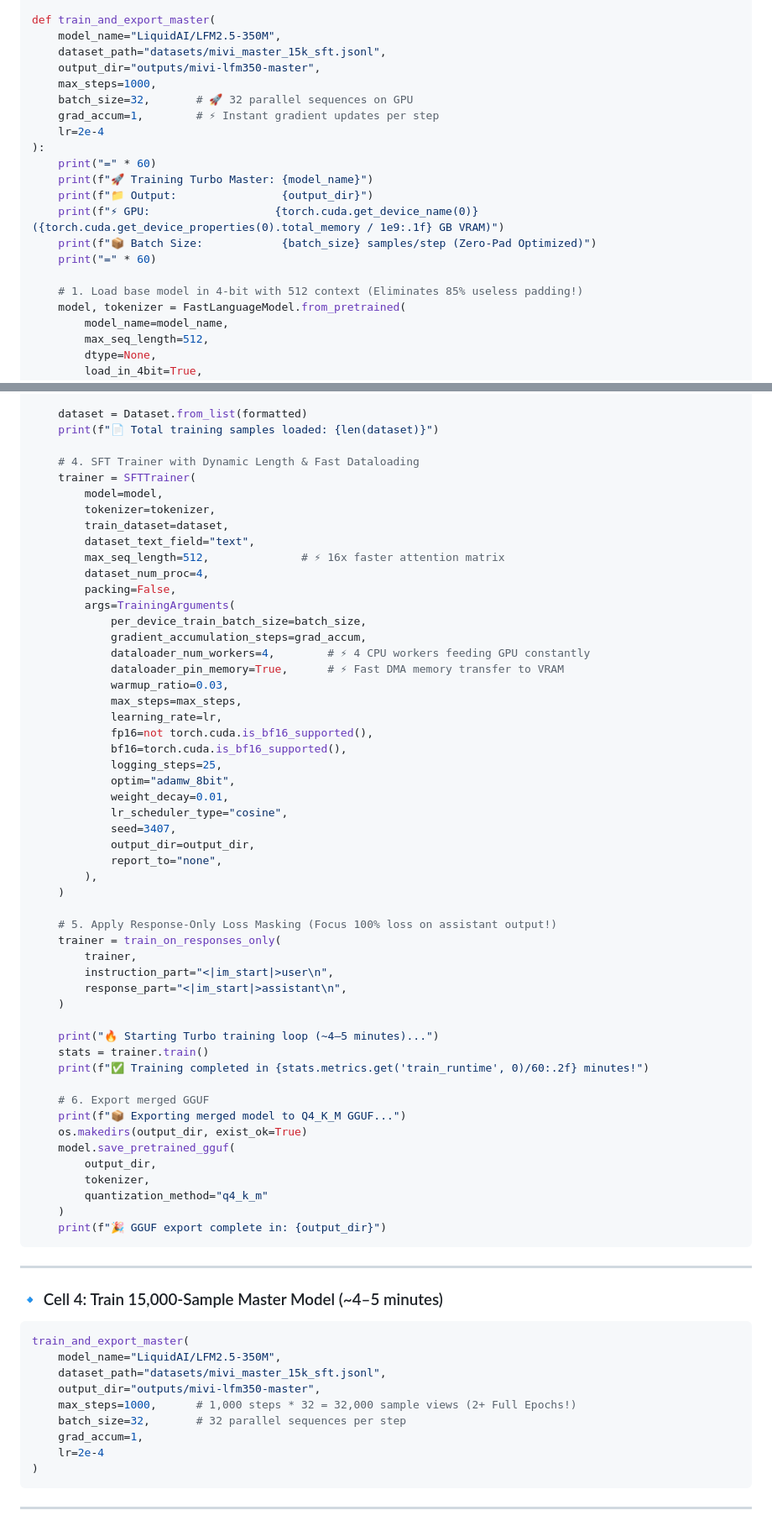
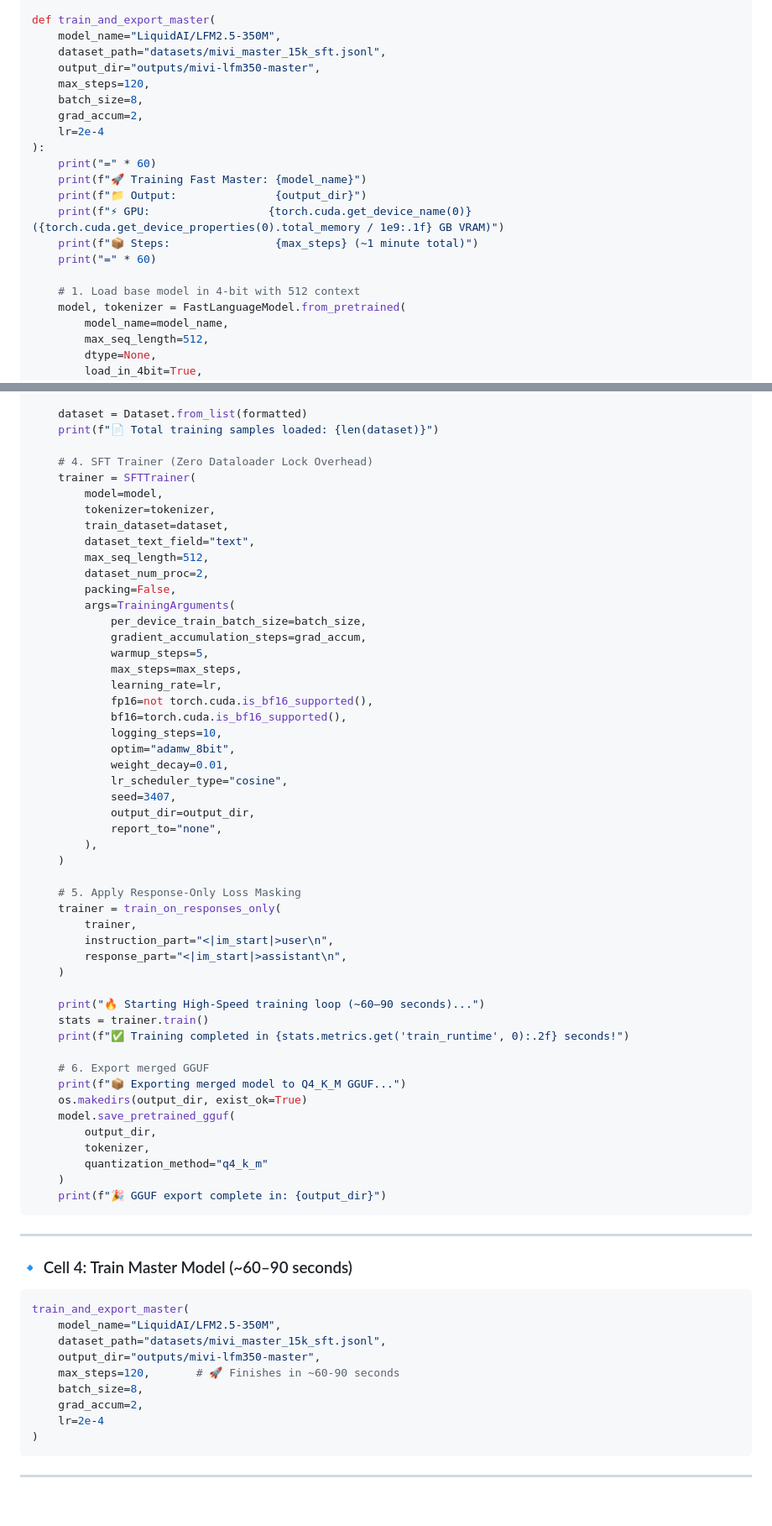
Before and after one commit to aswin402/mivi-v2, a Markdown page: docs/LFM350_MASTER_TRAINING.md, 2 parts joined by grey strips. Shown at 84% size. Rendered like a GitHub page; blank space fills up the shorter version.

Commit message:
docs: streamline trainer to max_steps=120 and zero-lock dataloading for 60-second completion

````diff
--- a/docs/LFM350_MASTER_TRAINING.md
+++ b/docs/LFM350_MASTER_TRAINING.md
@@ -67,19 +67,19 @@ def train_and_export_master(
     model_name="LiquidAI/LFM2.5-350M",
     dataset_path="datasets/mivi_master_15k_sft.jsonl",
     output_dir="outputs/mivi-lfm350-master",
-    max_steps=1000,
-    batch_size=32,       # 🚀 32 parallel sequences on GPU
-    grad_accum=1,        # ⚡ Instant gradient updates per step
+    max_steps=120,
+    batch_size=8,
+    grad_accum=2,
     lr=2e-4
 ):
     print("=" * 60)
-    print(f"🚀 Training Turbo Master: {model_name}")
-    print(f"📁 Output:                {output_dir}")
-    print(f"⚡ GPU:                   {torch.cuda.get_device_name(0)} ({torch.cuda.get_device_properties(0).total_memory / 1e9:.1f} GB VRAM)")
-    print(f"📦 Batch Size:            {batch_size} samples/step (Zero-Pad Optimized)")
+    print(f"🚀 Training Fast Master: {model_name}")
+    print(f"📁 Output:               {output_dir}")
+    print(f"⚡ GPU:                  {torch.cuda.get_device_name(0)} ({torch.cuda.get_device_properties(0).total_memory / 1e9:.1f} GB VRAM)")
+    print(f"📦 Steps:                {max_steps} (~1 minute total)")
     print("=" * 60)
 
-    # 1. Load base model in 4-bit with 512 context (Eliminates 85% useless padding!)
+    # 1. Load base model in 4-bit with 512 context
     model, tokenizer = FastLanguageModel.from_pretrained(
         model_name=model_name,
         max_seq_length=512,
@@ -113,26 +113,24 @@ def train_and_export_master(
     dataset = Dataset.from_list(formatted)
     print(f"📄 Total training samples loaded: {len(dataset)}")
 
-    # 4. SFT Trainer with Dynamic Length & Fast Dataloading
+    # 4. SFT Trainer (Zero Dataloader Lock Overhead)
     trainer = SFTTrainer(
         model=model,
         tokenizer=tokenizer,
         train_dataset=dataset,
         dataset_text_field="text",
-        max_seq_length=512,              # ⚡ 16x faster attention matrix
-        dataset_num_proc=4,
+        max_seq_length=512,
+        dataset_num_proc=2,
         packing=False,
         args=TrainingArguments(
             per_device_train_batch_size=batch_size,
             gradient_accumulation_steps=grad_accum,
-            dataloader_num_workers=4,        # ⚡ 4 CPU workers feeding GPU constantly
-            dataloader_pin_memory=True,      # ⚡ Fast DMA memory transfer to VRAM
-            warmup_ratio=0.03,
+            warmup_steps=5,
             max_steps=max_steps,
             learning_rate=lr,
             fp16=not torch.cuda.is_bf16_supported(),
             bf16=torch.cuda.is_bf16_supported(),
-            logging_steps=25,
+            logging_steps=10,
             optim="adamw_8bit",
             weight_decay=0.01,
             lr_scheduler_type="cosine",
@@ -142,16 +140,16 @@ def train_and_export_master(
         ),
     )
 
-    # 5. Apply Response-Only Loss Masking (Focus 100% loss on assistant output!)
+    # 5. Apply Response-Only Loss Masking
     trainer = train_on_responses_only(
         trainer,
         instruction_part="<|im_start|>user\n",
         response_part="<|im_start|>assistant\n",
     )
 
-    print("🔥 Starting Turbo training loop (~4–5 minutes)...")
+    print("🔥 Starting High-Speed training loop (~60–90 seconds)...")
     stats = trainer.train()
-    print(f"✅ Training completed in {stats.metrics.get('train_runtime', 0)/60:.2f} minutes!")
+    print(f"✅ Training completed in {stats.metrics.get('train_runtime', 0):.2f} seconds!")
 
     # 6. Export merged GGUF
     print(f"📦 Exporting merged model to Q4_K_M GGUF...")
@@ -166,15 +164,15 @@ def train_and_export_master(
 
 ---
 
-### 🔹 Cell 4: Train 15,000-Sample Master Model (~4–5 minutes)
+### 🔹 Cell 4: Train Master Model (~60–90 seconds)
 ```python
 train_and_export_master(
     model_name="LiquidAI/LFM2.5-350M",
     dataset_path="datasets/mivi_master_15k_sft.jsonl",
     output_dir="outputs/mivi-lfm350-master",
-    max_steps=1000,      # 1,000 steps * 32 = 32,000 sample views (2+ Full Epochs!)
-    batch_size=32,       # 32 parallel sequences per step
-    grad_accum=1,
+    max_steps=120,       # 🚀 Finishes in ~60-90 seconds
+    batch_size=8,
+    grad_accum=2,
     lr=2e-4
 )
 ```
````
